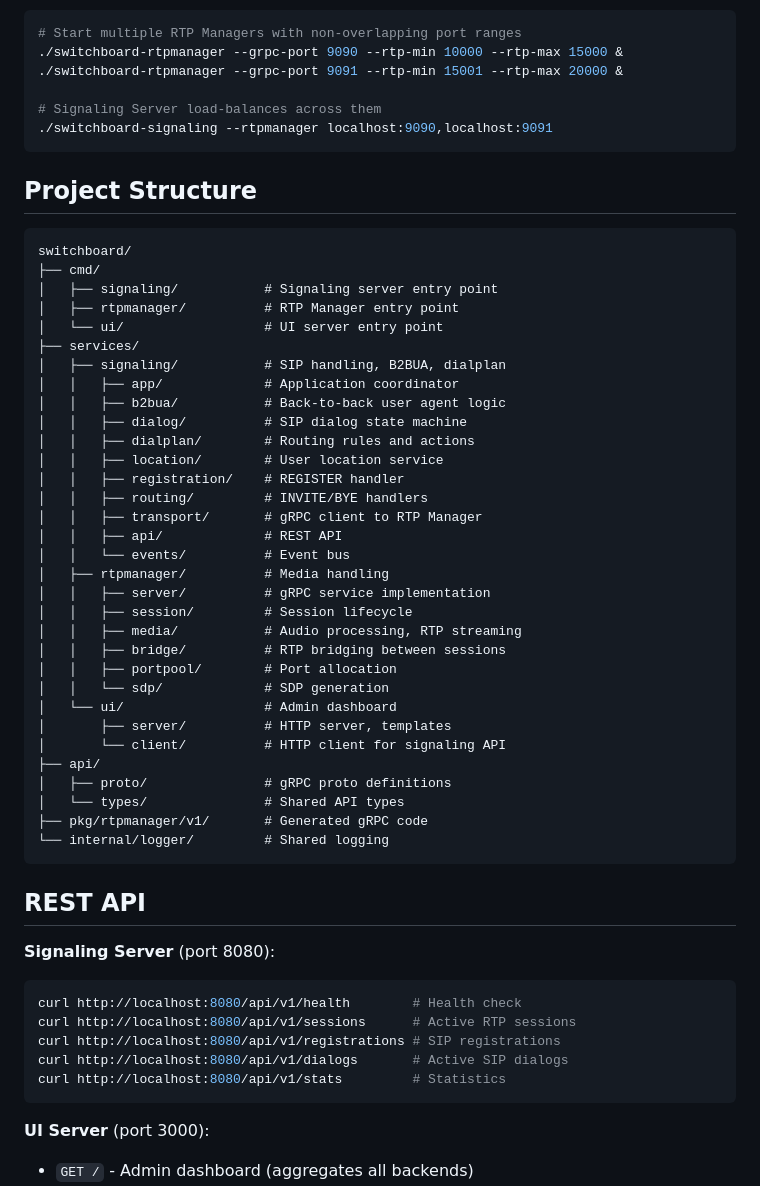
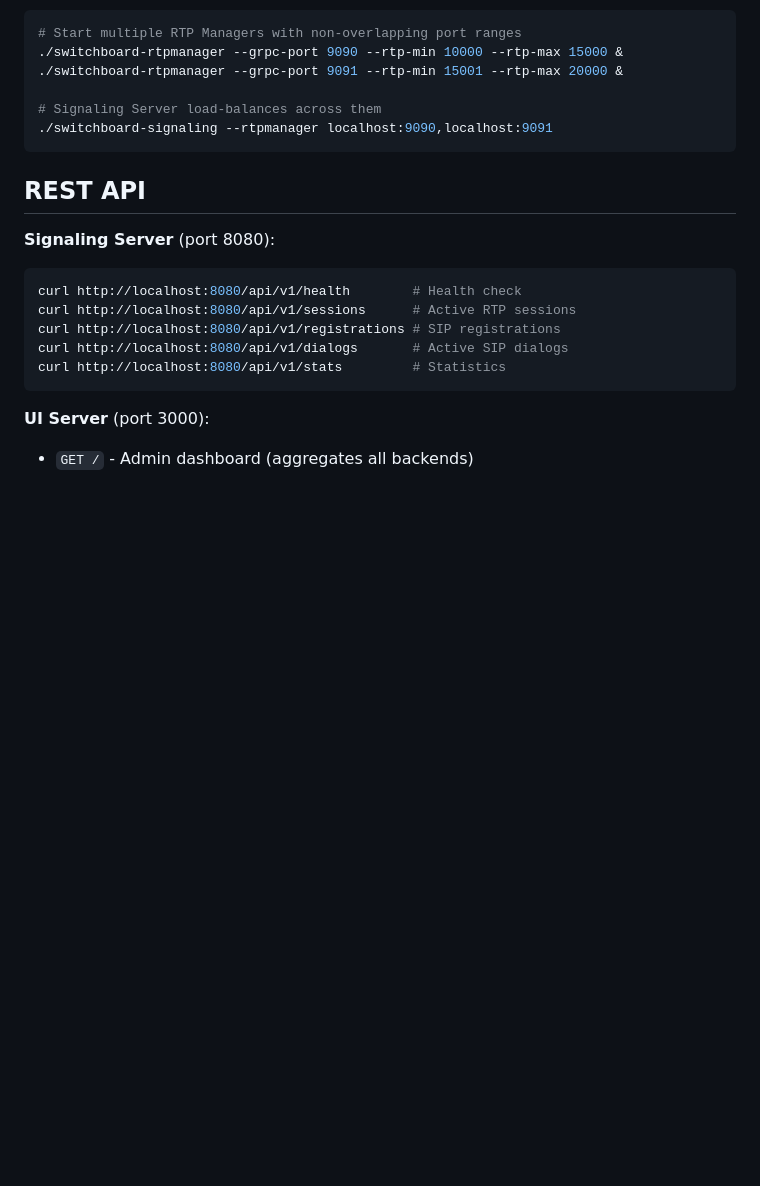
Before and after one commit to sebacius/switchboard, a Markdown page: README.md, the part around the change. GitHub-like rendering; blank space fills up the shorter version.

````diff
--- a/README.md
+++ b/README.md
@@ -157,43 +157,6 @@ UI_LOGLEVEL=info       # debug, info, warn, error
 ./switchboard-signaling --rtpmanager localhost:9090,localhost:9091
 ```
 
-## Project Structure
-
-```
-switchboard/
-├── cmd/
-│   ├── signaling/           # Signaling server entry point
-│   ├── rtpmanager/          # RTP Manager entry point
-│   └── ui/                  # UI server entry point
-├── services/
-│   ├── signaling/           # SIP handling, B2BUA, dialplan
-│   │   ├── app/             # Application coordinator
-│   │   ├── b2bua/           # Back-to-back user agent logic
-│   │   ├── dialog/          # SIP dialog state machine
-│   │   ├── dialplan/        # Routing rules and actions
-│   │   ├── location/        # User location service
-│   │   ├── registration/    # REGISTER handler
-│   │   ├── routing/         # INVITE/BYE handlers
-│   │   ├── transport/       # gRPC client to RTP Manager
-│   │   ├── api/             # REST API
-│   │   └── events/          # Event bus
-│   ├── rtpmanager/          # Media handling
-│   │   ├── server/          # gRPC service implementation
-│   │   ├── session/         # Session lifecycle
-│   │   ├── media/           # Audio processing, RTP streaming
-│   │   ├── bridge/          # RTP bridging between sessions
-│   │   ├── portpool/        # Port allocation
-│   │   └── sdp/             # SDP generation
-│   └── ui/                  # Admin dashboard
-│       ├── server/          # HTTP server, templates
-│       └── client/          # HTTP client for signaling API
-├── api/
-│   ├── proto/               # gRPC proto definitions
-│   └── types/               # Shared API types
-├── pkg/rtpmanager/v1/       # Generated gRPC code
-└── internal/logger/         # Shared logging
-```
-
 ## REST API
 
 **Signaling Server** (port 8080):
````
Also changed, not shown: ARCHITECTURE.md (+0 -37 lines).
